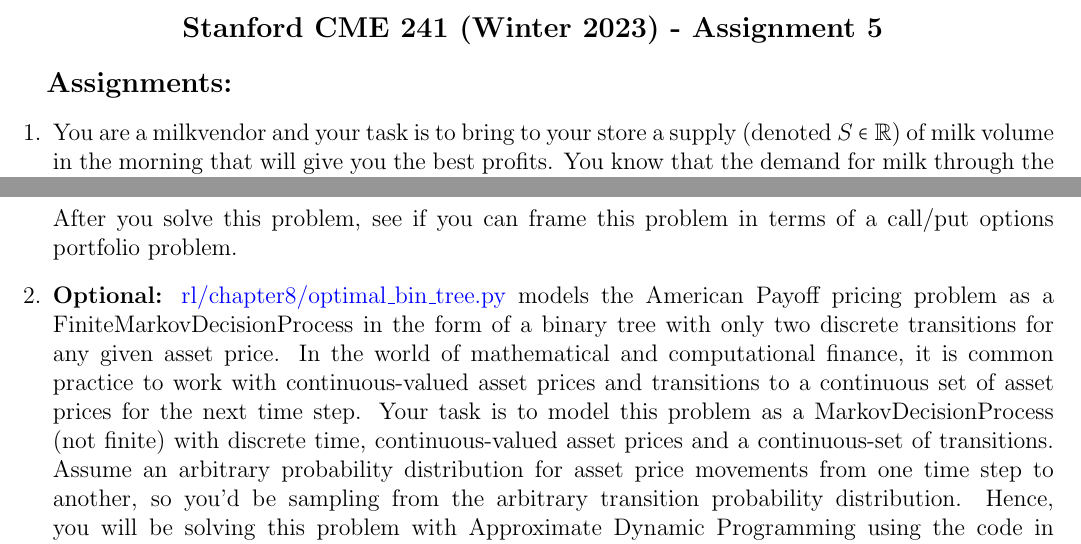
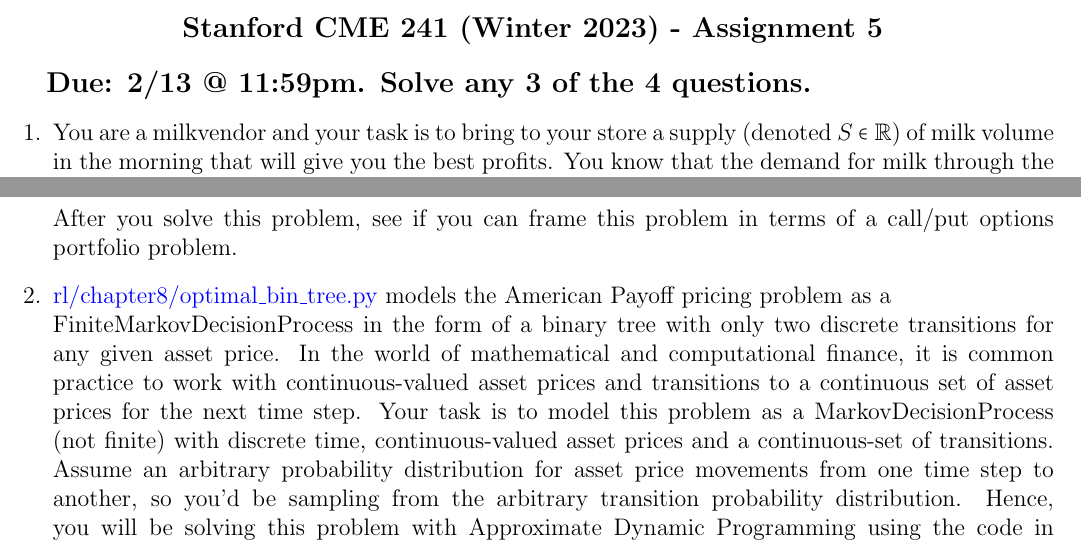
Before and after one commit to coverdrive/technical-documents, a LaTeX problem sheet (finance/cme241/assignments/Winter2023/assignment5.tex): two parts of page 1 of 2, joined at a grey line, cut so that both start at the same text. Compiled offline with pdfLaTeX.

Commit message:
assignments update

```diff
--- a/finance/cme241/assignments/Winter2023/assignment5.tex
+++ b/finance/cme241/assignments/Winter2023/assignment5.tex
@@ -21,7 +21,7 @@
 {\large {\bf Stanford CME 241 (Winter 2023) - Assignment 5}}
 \end{center}
 
-{\large{\bf Assignments:}}
+{\large{\bf Due: 2/13 @ 11:59pm. Solve any 3 of the 4 questions.}}
 \begin{questions}
 %\question Assume you are the owner of a bank where customers come in randomly everyday to make cash deposits and to withdraw cash from their accounts. At the end of each day, you can borrow (from another bank, without transaction costs) any cash amount $y > 0$ at a constant daily interest rate $R$, meaning you will need to pay back a cash amount of $y(1+R)$ at the end of the next day. Also, at the end of each day, you can invest a portion of your bank's cash in a risky (high return, high risk) asset. Assume you can change the amount of your investment in the risky asset each day, with no transaction costs (this is your mechanism to turn any amount of cash into risky investment or vice-versa). The key point here is that once you make a decision to invest a portion of your cash in the risky asset at the end of a day, you will not have access to this invested amount as cash that otherwise could have been made available to customers who come in the next day for withdrawals. More importantly, if the cash amount $c$ in your bank at the start of a day is less than $C$, the banking regulator will make you pay a penalty of $K \cdot \cot(\frac {\pi \cdot c}{2C})$ (for a given constant $C > 0$ and a given constant $K > 0$).
 %
@@ -47,7 +47,7 @@
 
 After you solve this problem, see if you can frame this problem in terms of a call/put options portfolio problem.
 
-\question {\bf Optional:} \href{https://github.com/TikhonJelvis/RL-book/blob/master/rl/chapter8/optimal_exercise_bin_tree.py}{rl\//chapter8\//optimal\_bin\_tree.py} models the American Payoff pricing problem as a \lstinline{FiniteMarkovDecisionProcess} in the form of a binary tree with only two discrete transitions for any given asset price. In the world of mathematical and computational finance, it is common practice to work with continuous-valued asset prices and transitions to a continuous set of asset prices for the next time step. Your task is to model this problem as a \lstinline{MarkovDecisionProcess} (not finite) with discrete time, continuous-valued asset prices and a continuous-set of transitions. Assume an arbitrary probability distribution for asset price movements from one time step to another, so you'd be sampling from the arbitrary transition probability distribution. Hence, you will be solving this problem with Approximate Dynamic Programming using the code in \href{https://github.com/TikhonJelvis/RL-book/blob/master/rl/approximate_dynamic_programming.py}{rl\//approximate\_dynamic\_programming.py}.
+\question \href{https://github.com/TikhonJelvis/RL-book/blob/master/rl/chapter8/optimal_exercise_bin_tree.py}{rl\//chapter8\//optimal\_bin\_tree.py} models the American Payoff pricing problem as a \\ \lstinline{FiniteMarkovDecisionProcess} in the form of a binary tree with only two discrete transitions for any given asset price. In the world of mathematical and computational finance, it is common practice to work with continuous-valued asset prices and transitions to a continuous set of asset prices for the next time step. Your task is to model this problem as a \lstinline{MarkovDecisionProcess} (not finite) with discrete time, continuous-valued asset prices and a continuous-set of transitions. Assume an arbitrary probability distribution for asset price movements from one time step to another, so you'd be sampling from the arbitrary transition probability distribution. Hence, you will be solving this problem with Approximate Dynamic Programming using the code in \href{https://github.com/TikhonJelvis/RL-book/blob/master/rl/approximate_dynamic_programming.py}{rl\//approximate\_dynamic\_programming.py}.
 
 \question We'd like to build a simple simulator of Order Book Dynamics as a \lstinline{MarkovProcess} using the code in \href{https://github.com/TikhonJelvis/RL-book/blob/master/rl/chapter9/order_book.py}{rl\//chapter9\//order\_book.py}. An object of type \lstinline{OrderBook} constitutes the {\em State}. Your task is to come up with a simple model for random arrivals of Market Orders and Limit Orders based on the current contents of the \lstinline{OrderBook}. This model of random arrivals of Marker Orders and Limit Orders defines the probabilistic transitions from the current state (\lstinline{OrderBook} object) to the next state (\lstinline{OrderBook} object). Implement the probabilistic transitions as a \lstinline{MarkovProcess} and use it's \lstinline{simulate} method to complete your implementation of a simple simulator of Order Book Dynamics.
 
```
Also changed, not shown: finance/cme241/assignments/Winter2023/assignment4 copy.pdf (added), finance/cme241/assignments/Winter2023/assignment5.pdf, 1 other file.
